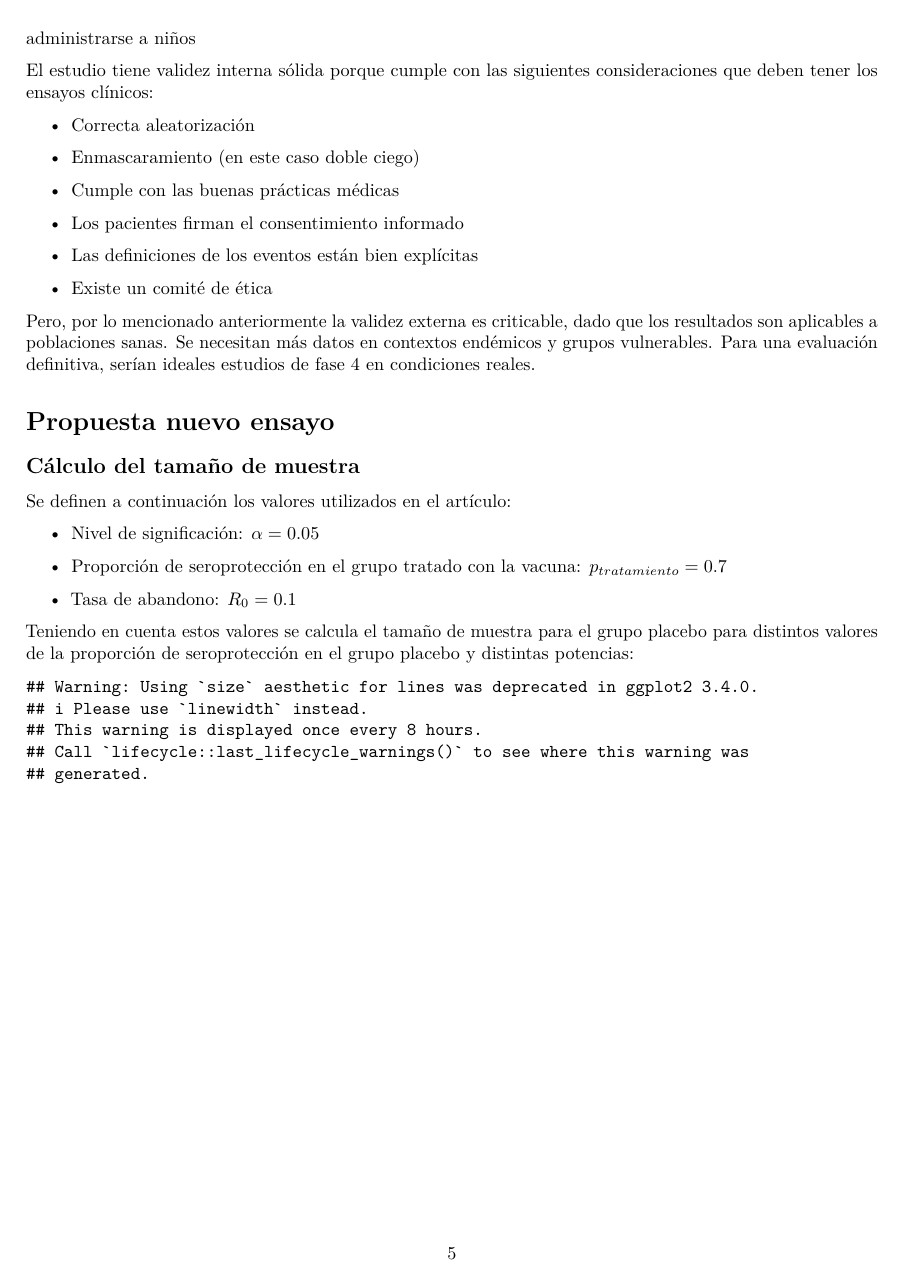
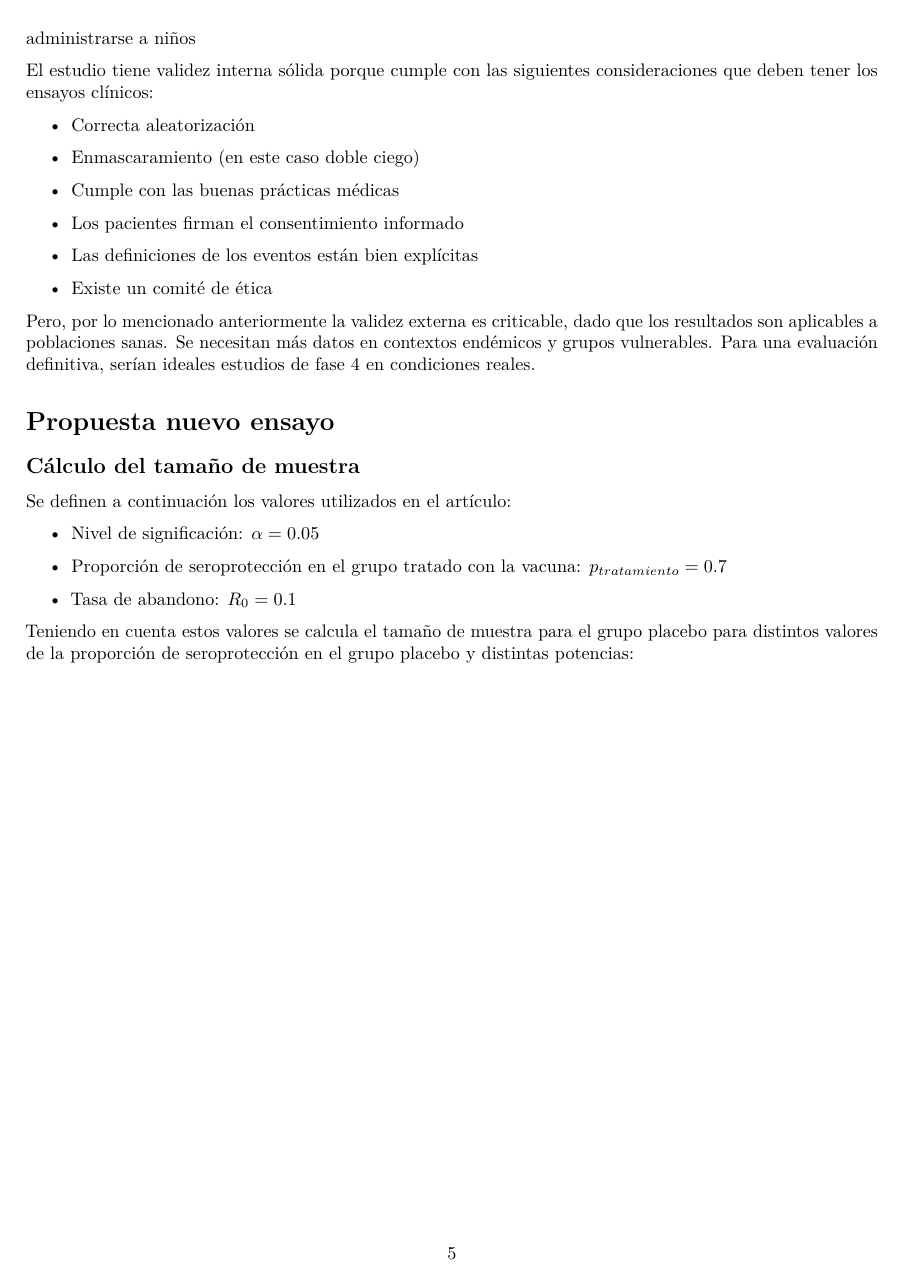
Before and after one commit to RomanLanda11/bioestadistica, an R Markdown document (tp2/reporte2.Rmd): page 5 of 9. Rendered offline with R 4.5, knitr and Pandoc, then LaTeX, with nearby package versions; some code elsewhere in the file could not run offline; common packages that the code uses without loading them are loaded.

Commit message:
renderizo sin salidas en funciones

````diff
--- a/tp2/reporte2.Rmd
+++ b/tp2/reporte2.Rmd
@@ -182,7 +182,7 @@ Se definen a continuación los valores utilizados en el artículo:
 * Tasa de abandono: $R_0=0.1$
 
 Teniendo en cuenta estos valores se calcula el tamaño de muestra para el grupo placebo para distintos valores de la proporción de seroprotección en el grupo placebo y distintas potencias:
-```{r include=FALSE}
+```{r warning=FALSE, include=FALSE}
 alpha=0.05      #Nivel de significacion
 p_trat=0.7      #Proporcion de seroproteccion
 beta=0.1        #1-Potencia
@@ -203,7 +203,7 @@ n_total=n_trat+n_placebo
 
 ```
 
-```{r echo=FALSE}
+```{r echo=FALSE, warning=FALSE}
 # Parámetros fijos
 alpha <- 0.05
 p_trat <- 0.7      # Proporción fija en tratamiento
````
Also changed, not shown: tp2/reporte2.pdf (added), tp2/reporte2.tex (deleted), tp2/tabla_distribucion.xlsx, tp2/reporte2.Rmd (3 more changed lines), 1 other file.
